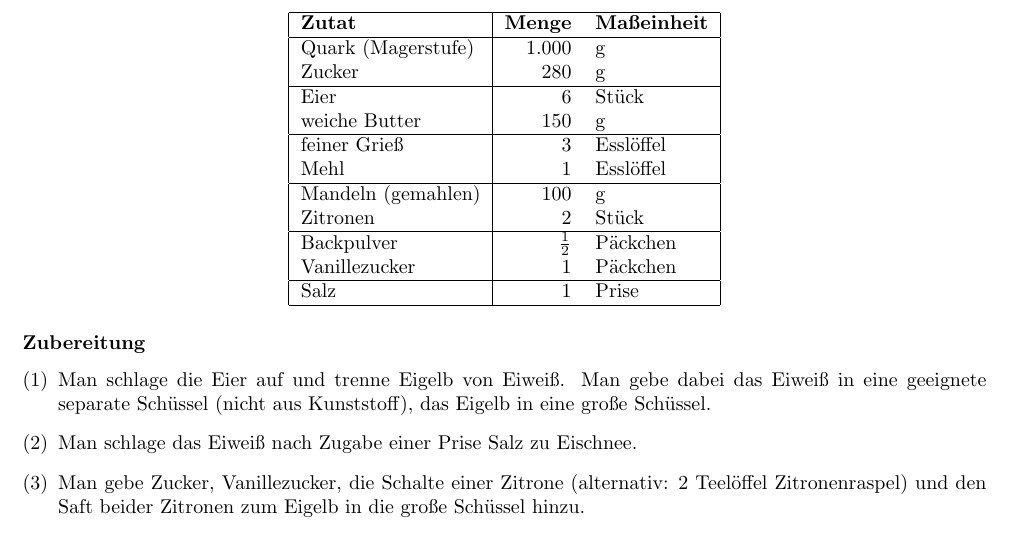
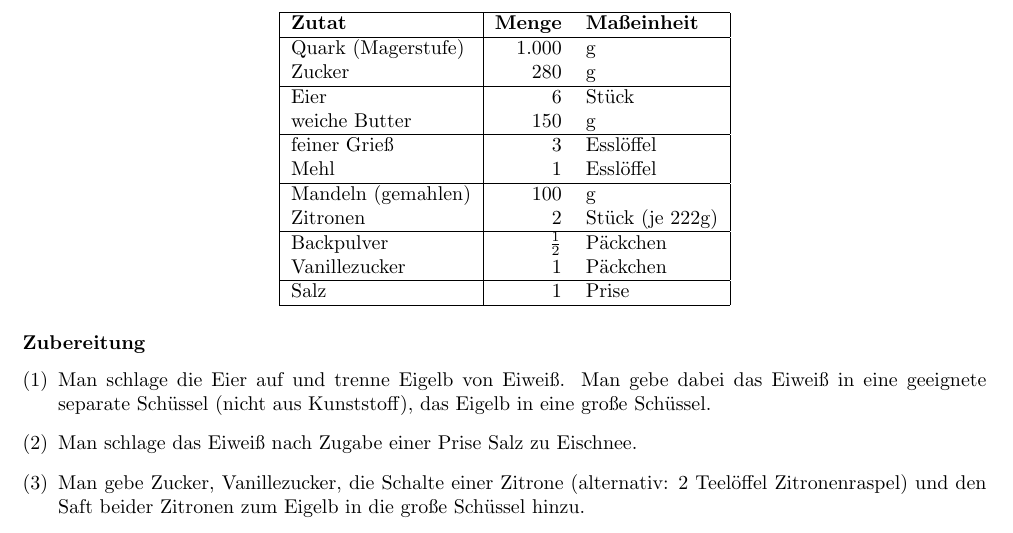
Before and after one commit to Necktschnagge/recipes, a LaTeX book (src/book.tex): part of page 11 of 11, cut so that both start at the same text. Compiled offline with pdfLaTeX; a LaTeX package or settings file that is missing is left out.

Commit message:
add weight of lemon

```diff
--- a/src/book.tex
+++ b/src/book.tex
@@ -158,7 +158,7 @@ NN in {Region} (Deutschland) %bitte ergänzen
 		Mehl & 1 & Esslöffel \\
 		\hline
 		Mandeln (gemahlen) & 100 & g \\ %frag nach ob iO
-		Zitronen & 2 & Stück \\
+		Zitronen & 2 & Stück (je 222g) \\
 		\hline
 		Backpulver & $\frac{1}{2}$ & Päckchen \\ %frag nach ob iO
 		Vanillezucker  & 1 & Päckchen \\
```
